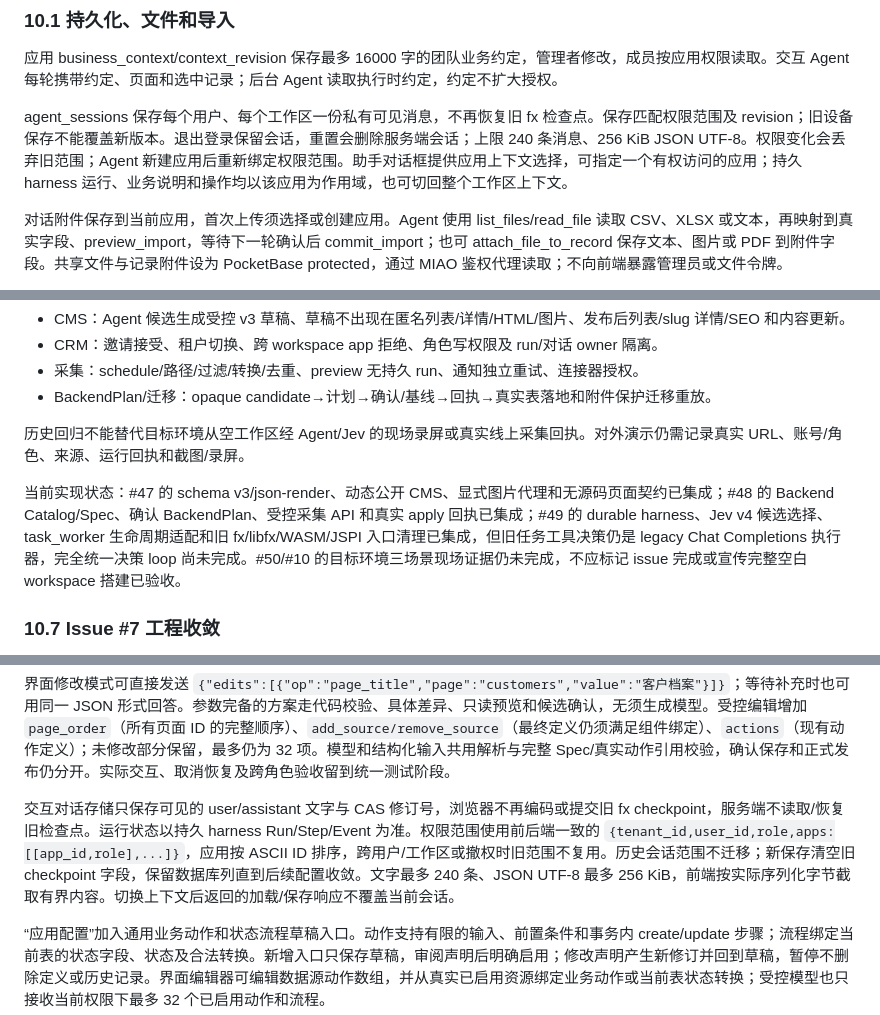
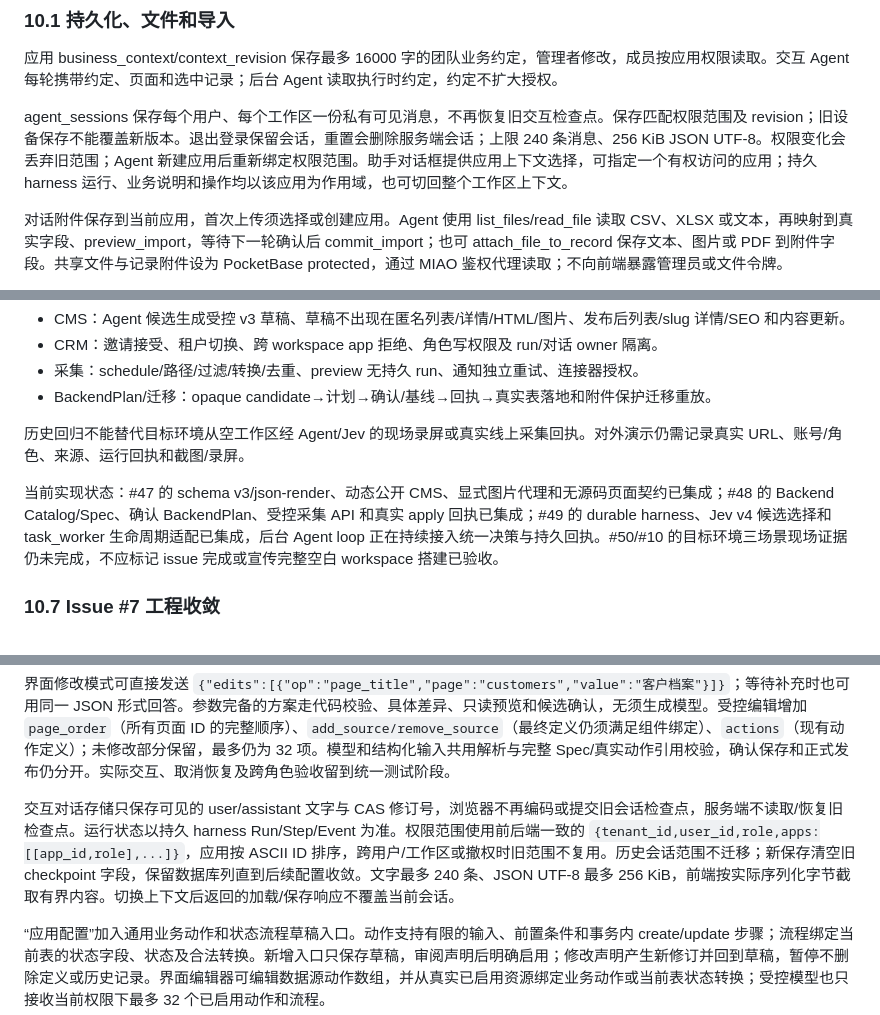
Before and after one commit to tans/miao, a Markdown page: docs/OPERATIONS.md, 3 parts joined by grey strips. GitHub-like rendering.

Commit message:
docs: remove retired agent scheme references

```diff
--- a/docs/OPERATIONS.md
+++ b/docs/OPERATIONS.md
@@ -635,7 +635,7 @@ flowchart TD
 
 应用 business_context/context_revision 保存最多 16000 字的团队业务约定，管理者修改，成员按应用权限读取。交互 Agent 每轮携带约定、页面和选中记录；后台 Agent 读取执行时约定，约定不扩大授权。
 
-agent_sessions 保存每个用户、每个工作区一份私有可见消息，不再恢复旧 fx 检查点。保存匹配权限范围及 revision；旧设备保存不能覆盖新版本。退出登录保留会话，重置会删除服务端会话；上限 240 条消息、256 KiB JSON UTF-8。权限变化会丢弃旧范围；Agent 新建应用后重新绑定权限范围。助手对话框提供应用上下文选择，可指定一个有权访问的应用；持久 harness 运行、业务说明和操作均以该应用为作用域，也可切回整个工作区上下文。
+agent_sessions 保存每个用户、每个工作区一份私有可见消息，不再恢复旧交互检查点。保存匹配权限范围及 revision；旧设备保存不能覆盖新版本。退出登录保留会话，重置会删除服务端会话；上限 240 条消息、256 KiB JSON UTF-8。权限变化会丢弃旧范围；Agent 新建应用后重新绑定权限范围。助手对话框提供应用上下文选择，可指定一个有权访问的应用；持久 harness 运行、业务说明和操作均以该应用为作用域，也可切回整个工作区上下文。
 
 对话附件保存到当前应用，首次上传须选择或创建应用。Agent 使用 list_files/read_file 读取 CSV、XLSX 或文本，再映射到真实字段、preview_import，等待下一轮确认后 commit_import；也可 attach_file_to_record 保存文本、图片或 PDF 到附件字段。共享文件与记录附件设为 PocketBase protected，通过 MIAO 鉴权代理读取；不向前端暴露管理员或文件令牌。
 
@@ -685,7 +685,7 @@ miao_record_changes 在 PocketBase 更新事务中保存非文件字段前后值
 
 历史回归不能替代目标环境从空工作区经 Agent/Jev 的现场录屏或真实线上采集回执。对外演示仍需记录真实 URL、账号/角色、来源、运行回执和截图/录屏。
 
-当前实现状态：#47 的 schema v3/json-render、动态公开 CMS、显式图片代理和无源码页面契约已集成；#48 的 Backend Catalog/Spec、确认 BackendPlan、受控采集 API 和真实 apply 回执已集成；#49 的 durable harness、Jev v4 候选选择、task_worker 生命周期适配和旧 fx/libfx/WASM/JSPI 入口清理已集成，但旧任务工具决策仍是 legacy Chat Completions 执行器，完全统一决策 loop 尚未完成。#50/#10 的目标环境三场景现场证据仍未完成，不应标记 issue 完成或宣传完整空白 workspace 搭建已验收。
+当前实现状态：#47 的 schema v3/json-render、动态公开 CMS、显式图片代理和无源码页面契约已集成；#48 的 Backend Catalog/Spec、确认 BackendPlan、受控采集 API 和真实 apply 回执已集成；#49 的 durable harness、Jev v4 候选选择和 task_worker 生命周期适配已集成，后台 Agent loop 正在持续接入统一决策与持久回执。#50/#10 的目标环境三场景现场证据仍未完成，不应标记 issue 完成或宣传完整空白 workspace 搭建已验收。
 ### 10.7 Issue #7 工程收敛
 
 `internal/httpapi/business.go` 是页面、Agent API、导入/批量、附件、记录恢复和后台写入的共享业务入口。执行身份明确包含用户、工作区、应用和来源；动态业务字段仍保留 map。记录写入在事务内重新读取成员与应用权限，检查当前结构、更新时间及后台字段授权，再调用 PocketBase 原生保存。导入逐行回执和后台动作回执与对应记录、审计及事件共同提交；整批仍逐行执行，部分结果如实返回，不做整批回滚。存储故障返回错误并保留已提交回执，执行中的计划不会盲目重跑。
@@ -816,7 +816,7 @@ CRM 声明模板包含客户、联系人和跟进记录三张表；联系人/跟
 
 界面修改模式可直接发送 `{"edits":[{"op":"page_title","page":"customers","value":"客户档案"}]}`；等待补充时也可用同一 JSON 形式回答。参数完备的方案走代码校验、具体差异、只读预览和候选确认，无须生成模型。受控编辑增加 `page_order`（所有页面 ID 的完整顺序）、`add_source/remove_source`（最终定义仍须满足组件绑定）、`actions`（现有动作定义）；未修改部分保留，最多仍为 32 项。模型和结构化输入共用解析与完整 Spec/真实动作引用校验，确认保存和正式发布仍分开。实际交互、取消恢复及跨角色验收留到统一测试阶段。
 
-交互对话存储只保存可见的 user/assistant 文字与 CAS 修订号，浏览器不再编码或提交旧 fx checkpoint，服务端不读取/恢复旧检查点。运行状态以持久 harness Run/Step/Event 为准。权限范围使用前后端一致的 `{tenant_id,user_id,role,apps:[[app_id,role],...]}`，应用按 ASCII ID 排序，跨用户/工作区或撤权时旧范围不复用。历史会话范围不迁移；新保存清空旧 checkpoint 字段，保留数据库列直到后续配置收敛。文字最多 240 条、JSON UTF-8 最多 256 KiB，前端按实际序列化字节截取有界内容。切换上下文后返回的加载/保存响应不覆盖当前会话。
+交互对话存储只保存可见的 user/assistant 文字与 CAS 修订号，浏览器不再编码或提交旧会话检查点，服务端不读取/恢复旧检查点。运行状态以持久 harness Run/Step/Event 为准。权限范围使用前后端一致的 `{tenant_id,user_id,role,apps:[[app_id,role],...]}`，应用按 ASCII ID 排序，跨用户/工作区或撤权时旧范围不复用。历史会话范围不迁移；新保存清空旧 checkpoint 字段，保留数据库列直到后续配置收敛。文字最多 240 条、JSON UTF-8 最多 256 KiB，前端按实际序列化字节截取有界内容。切换上下文后返回的加载/保存响应不覆盖当前会话。
 
 “应用配置”加入通用业务动作和状态流程草稿入口。动作支持有限的输入、前置条件和事务内 create/update 步骤；流程绑定当前表的状态字段、状态及合法转换。新增入口只保存草稿，审阅声明后明确启用；修改声明产生新修订并回到草稿，暂停不删除定义或历史记录。界面编辑器可编辑数据源动作数组，并从真实已启用资源绑定业务动作或当前表状态转换；受控模型也只接收当前权限下最多 32 个已启用动作和流程。
 
```
Also changed, not shown: PRODUCT.md (+1 -1 lines).
